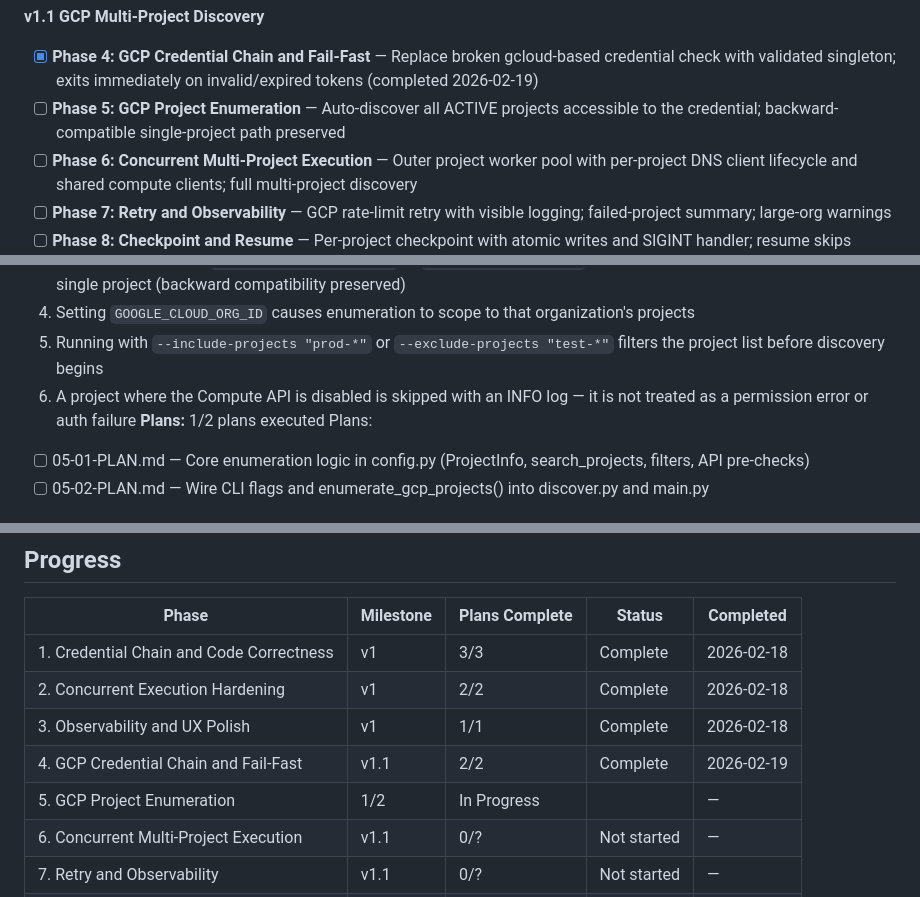
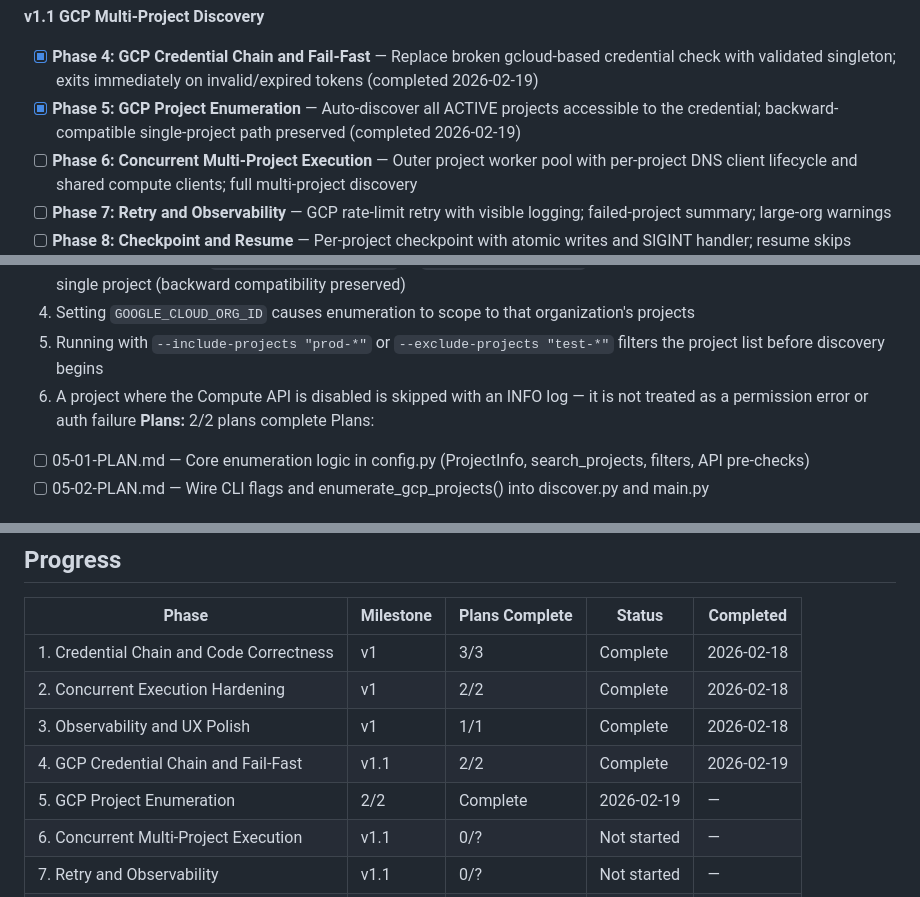
Before and after one commit to stefanriegel/Infoblox-Universal-DDI-cloud-usage, a Markdown page: .planning/ROADMAP.md, 3 parts joined by grey strips. Rendered like a GitHub page.

```diff
--- a/.planning/ROADMAP.md
+++ b/.planning/ROADMAP.md
@@ -19,7 +19,7 @@
 **v1.1 GCP Multi-Project Discovery**
 
 - [x] **Phase 4: GCP Credential Chain and Fail-Fast** — Replace broken gcloud-based credential check with validated singleton; exits immediately on invalid/expired tokens (completed 2026-02-19)
-- [ ] **Phase 5: GCP Project Enumeration** — Auto-discover all ACTIVE projects accessible to the credential; backward-compatible single-project path preserved
+- [x] **Phase 5: GCP Project Enumeration** — Auto-discover all ACTIVE projects accessible to the credential; backward-compatible single-project path preserved (completed 2026-02-19)
 - [ ] **Phase 6: Concurrent Multi-Project Execution** — Outer project worker pool with per-project DNS client lifecycle and shared compute clients; full multi-project discovery
 - [ ] **Phase 7: Retry and Observability** — GCP rate-limit retry with visible logging; failed-project summary; large-org warnings
 - [ ] **Phase 8: Checkpoint and Resume** — Per-project checkpoint with atomic writes and SIGINT handler; resume skips completed projects
@@ -52,7 +52,7 @@ Plans:
   4. Setting `GOOGLE_CLOUD_ORG_ID` causes enumeration to scope to that organization's projects
   5. Running with `--include-projects "prod-*"` or `--exclude-projects "test-*"` filters the project list before discovery begins
   6. A project where the Compute API is disabled is skipped with an INFO log — it is not treated as a permission error or auth failure
-**Plans:** 1/2 plans executed
+**Plans:** 2/2 plans complete
 Plans:
 - [ ] 05-01-PLAN.md — Core enumeration logic in config.py (ProjectInfo, search_projects, filters, API pre-checks)
 - [ ] 05-02-PLAN.md — Wire CLI flags and enumerate_gcp_projects() into discover.py and main.py
@@ -100,7 +100,7 @@ Plans:
 | 2. Concurrent Execution Hardening | v1 | 2/2 | Complete | 2026-02-18 |
 | 3. Observability and UX Polish | v1 | 1/1 | Complete | 2026-02-18 |
 | 4. GCP Credential Chain and Fail-Fast | v1.1 | 2/2 | Complete | 2026-02-19 |
-| 5. GCP Project Enumeration | 1/2 | In Progress|  | — |
+| 5. GCP Project Enumeration | 2/2 | Complete   | 2026-02-19 | — |
 | 6. Concurrent Multi-Project Execution | v1.1 | 0/? | Not started | — |
 | 7. Retry and Observability | v1.1 | 0/? | Not started | — |
 | 8. Checkpoint and Resume | v1.1 | 0/? | Not started | — |
```
Also changed, not shown: .planning/STATE.md (+11 -5 lines), 1 other file.
